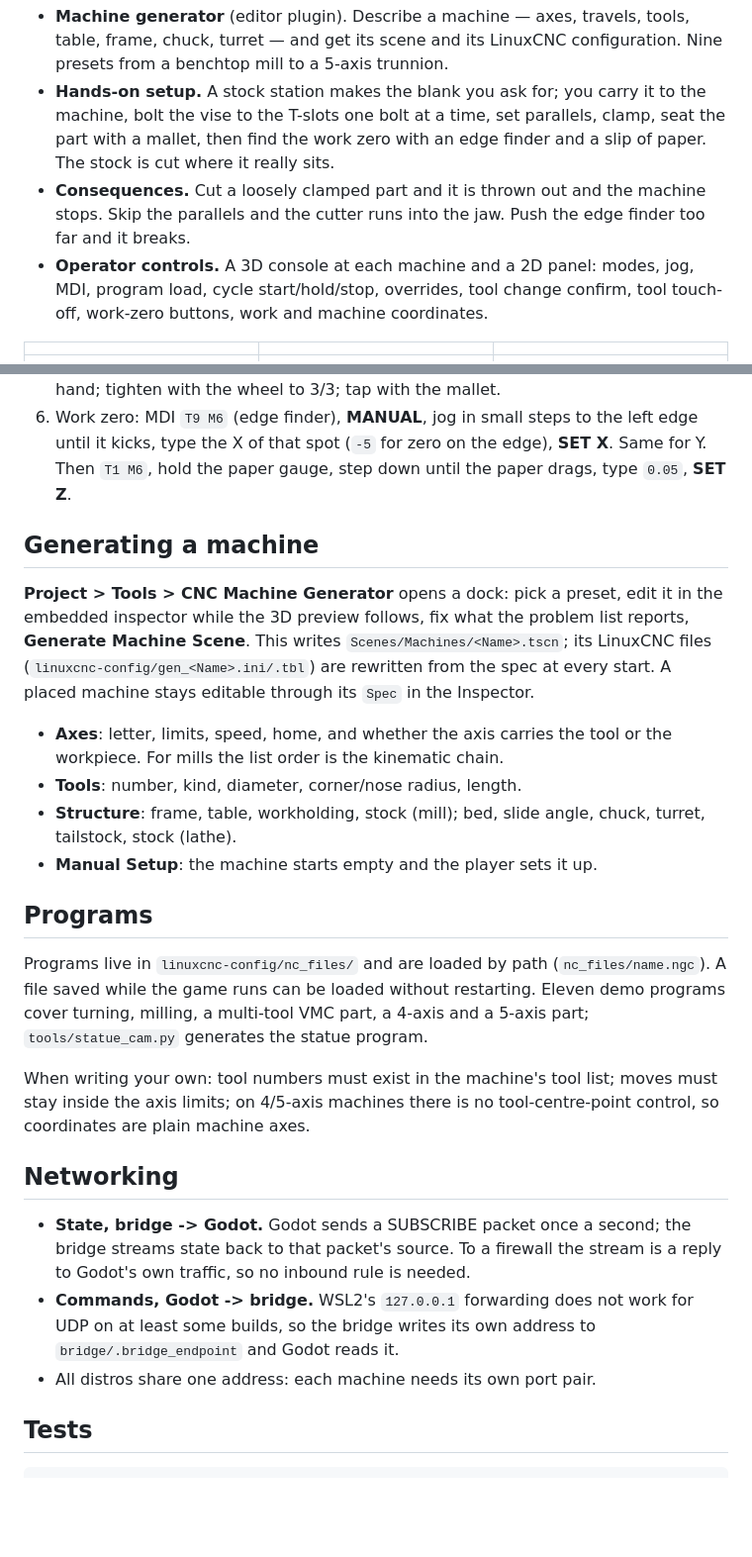
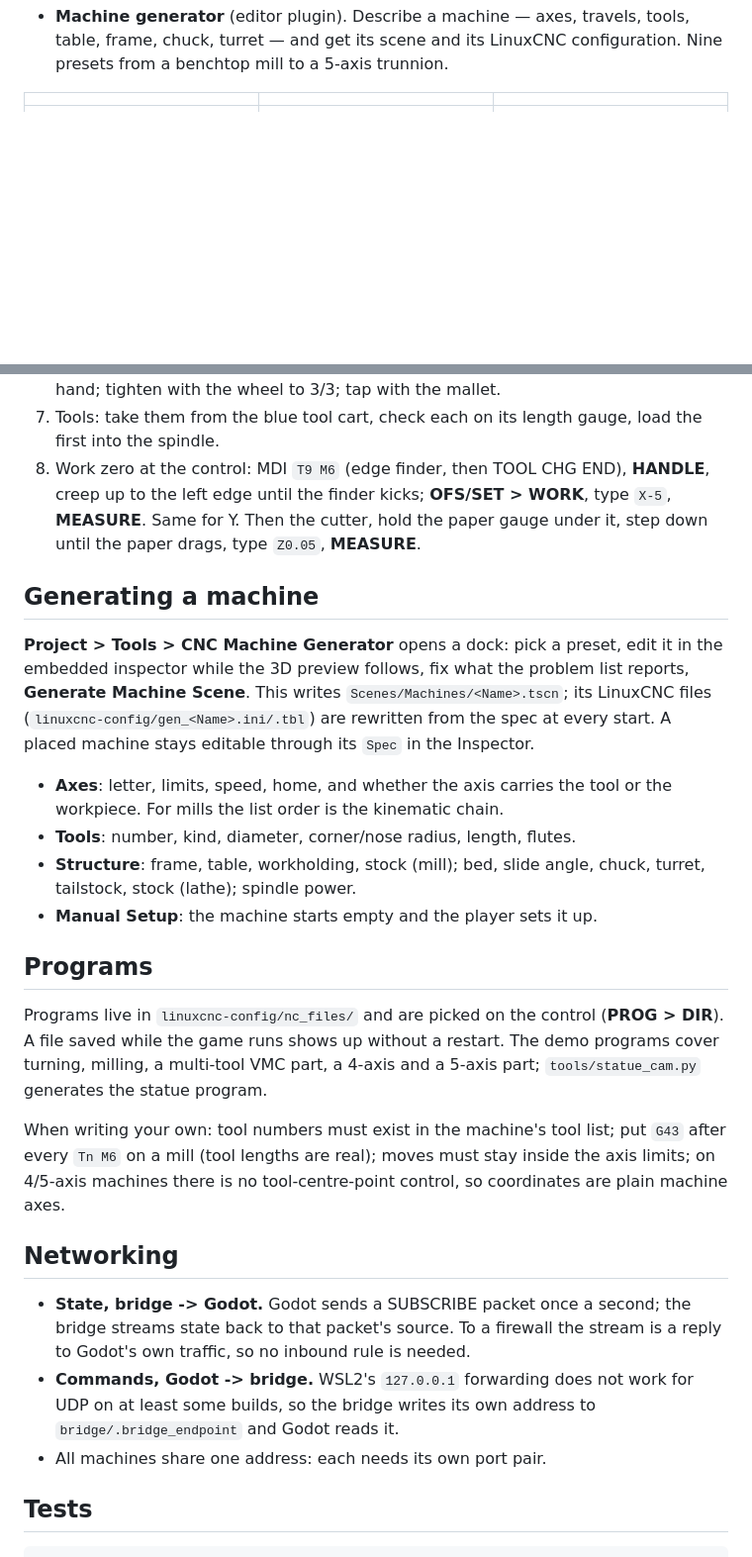
Before and after one commit to Gorkembukel/Linux-CNC-and-Godot-, a Markdown page: README.md, 2 parts joined by grey strips. Shown at 99% size. GitHub-like rendering; blank space fills up the shorter version.

```diff
--- a/README.md
+++ b/README.md
@@ -31,16 +54,6 @@ More in [`docs/screenshots/`](docs/screenshots/).
 - **Machine generator** (editor plugin). Describe a machine — axes, travels,
   tools, table, frame, chuck, turret — and get its scene and its LinuxCNC
   configuration. Nine presets from a benchtop mill to a 5-axis trunnion.
-- **Hands-on setup.** A stock station makes the blank you ask for; you carry
-  it to the machine, bolt the vise to the T-slots one bolt at a time, set
-  parallels, clamp, seat the part with a mallet, then find the work zero with
-  an edge finder and a slip of paper. The stock is cut where it really sits.
-- **Consequences.** Cut a loosely clamped part and it is thrown out and the
-  machine stops. Skip the parallels and the cutter runs into the jaw. Push
-  the edge finder too far and it breaks.
-- **Operator controls.** A 3D console at each machine and a 2D panel: modes,
-  jog, MDI, program load, cycle start/hold/stop, overrides, tool change
-  confirm, tool touch-off, work-zero buttons, work and machine coordinates.
 
 | | | |
 |---|---|---|
@@ -118,8 +165,11 @@ A setup sheet on the right of the screen ticks each step off.
    blank in hand; tighten with the wheel to 3/3; tap with the mallet.
-6. Work zero: MDI `T9 M6` (edge finder), **MANUAL**, jog in small steps to
-   the left edge until it kicks, type the X of that spot (`-5` for zero on
-   the edge), **SET X**. Same for Y. Then `T1 M6`, hold the paper gauge, step
-   down until the paper drags, type `0.05`, **SET Z**.
+7. Tools: take them from the blue tool cart, check each on its length gauge,
+   load the first into the spindle.
+8. Work zero at the control: MDI `T9 M6` (edge finder, then TOOL CHG END),
+   **HANDLE**, creep up to the left edge until the finder kicks; **OFS/SET >
+   WORK**, type `X-5`, **MEASURE**. Same for Y. Then the cutter, hold the
+   paper gauge under it, step down until the paper drags, type `Z0.05`,
+   **MEASURE**.
 
 ## Generating a machine
 
@@ -132,21 +182,21 @@ start. A placed machine stays editable through its `Spec` in the Inspector.
 
 - **Axes**: letter, limits, speed, home, and whether the axis carries the
   tool or the workpiece. For mills the list order is the kinematic chain.
-- **Tools**: number, kind, diameter, corner/nose radius, length.
+- **Tools**: number, kind, diameter, corner/nose radius, length, flutes.
 - **Structure**: frame, table, workholding, stock (mill); bed, slide angle,
-  chuck, turret, tailstock, stock (lathe).
+  chuck, turret, tailstock, stock (lathe); spindle power.
 - **Manual Setup**: the machine starts empty and the player sets it up.
 
 ## Programs
 
-Programs live in `linuxcnc-config/nc_files/` and are loaded by path
-(`nc_files/name.ngc`). A file saved while the game runs can be loaded
-without restarting. Eleven demo programs cover turning, milling, a multi-tool
-VMC part, a 4-axis and a 5-axis part; `tools/statue_cam.py` generates the
-statue program.
+Programs live in `linuxcnc-config/nc_files/` and are picked on the control
+(**PROG > DIR**). A file saved while the game runs shows up without a restart.
+The demo programs cover turning, milling, a multi-tool VMC part, a 4-axis and
+a 5-axis part; `tools/statue_cam.py` generates the statue program.
 
 When writing your own: tool numbers must exist in the machine's tool list;
-moves must stay inside the axis limits; on 4/5-axis machines there is no
+put `G43` after every `Tn M6` on a mill (tool lengths are real); moves must
+stay inside the axis limits; on 4/5-axis machines there is no
 tool-centre-point control, so coordinates are plain machine axes.
 
 ## Networking
@@ -157,7 +207,7 @@ tool-centre-point control, so coordinates are plain machine axes.
 - **Commands, Godot -> bridge.** WSL2's `127.0.0.1` forwarding does not work
   for UDP on at least some builds, so the bridge writes its own address to
   `bridge/.bridge_endpoint` and Godot reads it.
-- All distros share one address: each machine needs its own port pair.
+- All machines share one address: each needs its own port pair.
 
 ## Tests
 
```
Also changed, not shown: other parts of README.md (+105 -41 lines), docs/screenshots/README.md (+3 -1 lines), docs/screenshots/console_closeup.png (added), docs/screenshots/console_panel.png (added), docs/screenshots/console_screen_graph.png (added), docs/screenshots/console_screen_pos.png (added).
